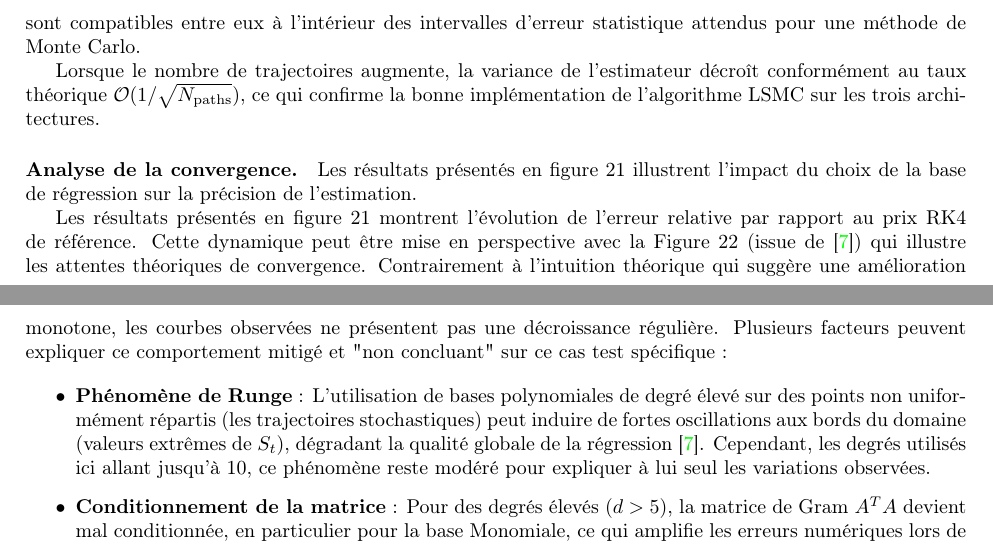
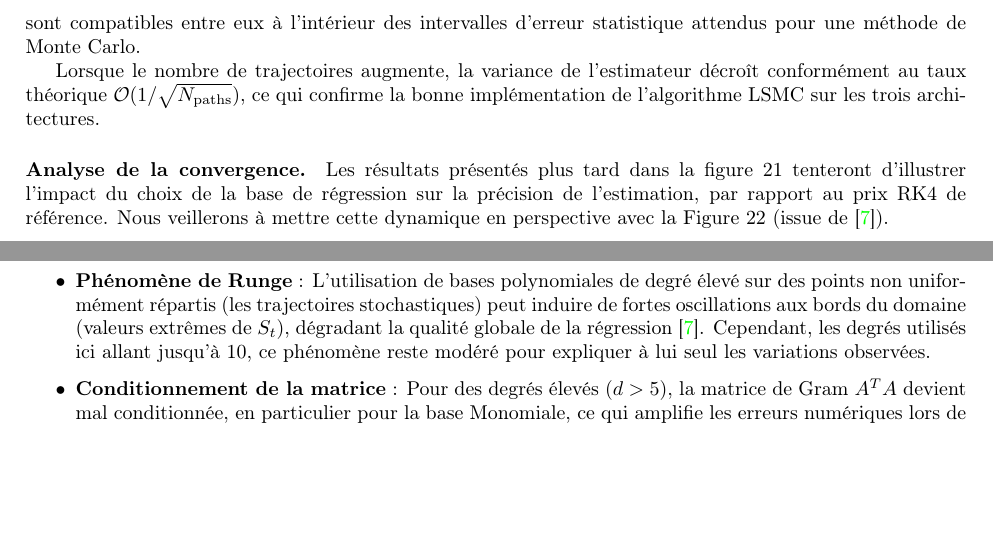
Before and after one commit to FlorianBarbe/CUDA-Implementation-of-the-Longstaff-Schwartz-Method-for-American-Option-Pricing, a LaTeX document (Rapport/Rapport.tex): two parts of pages 19 and 20 of 42 before the commit and two parts of pages 19 and 28 of 43 after it, joined at a grey line, cut so that both start at the same text, the shorter picture padded with empty space. Compiled offline with pdfLaTeX.

Commit message:
Final check: Recompilation forcée du rapport

```diff
--- a/Rapport/Rapport.tex
+++ b/Rapport/Rapport.tex
@@ -635,17 +635,9 @@ conformément au taux théorique $\mathcal{O}(1/\sqrt{N_{\text{paths}}})$, ce qu
 confirme la bonne implémentation de l’algorithme LSMC sur les trois architectures.
 
 \paragraph{Analyse de la convergence.}
-Les résultats présentés en figure 21 illustrent l'impact du choix de la base de régression sur la précision de l'estimation.
+Les résultats présentés plus tard dans la figure~\ref{fig:degree_convergence_full} tenteront d'illustrer l'impact du choix de la base de régression sur la précision de l'estimation,
+par rapport au prix RK4 de référence. Nous veillerons à mettre cette dynamique en perspective avec la Figure~\ref{fig:basis_comparison} (issue de \cite{Benguigui}).
 
-Les résultats présentés en figure~\ref{fig:degree_convergence_full} montrent l'évolution de l'erreur relative par rapport au prix RK4 de référence. Cette dynamique peut être mise en perspective avec la Figure~\ref{fig:basis_comparison} (issue de \cite{Benguigui}) qui illustre les attentes théoriques de convergence. Contrairement à l'intuition théorique qui suggère une amélioration monotone, les courbes observées ne présentent pas une décroissance régulière. Plusieurs facteurs peuvent expliquer ce comportement mitigé et "non concluant" sur ce cas test spécifique :
-
-\begin{itemize}
-    \item \textbf{Phénomène de Runge} : L'utilisation de bases polynomiales de degré élevé sur des points non uniformément répartis (les trajectoires stochastiques) peut induire de fortes oscillations aux bords du domaine (valeurs extrêmes de $S_t$), dégradant la qualité globale de la régression \cite{Benguigui}. Cependant, les degrés utilisés ici allant jusqu'à 10, ce phénomène reste modéré pour expliquer à lui seul les variations observées.
-    \item \textbf{Conditionnement de la matrice} : Pour des degrés élevés ($d > 5$), la matrice de Gram $A^T A$ devient mal conditionnée, en particulier pour la base Monomiale, ce qui amplifie les erreurs numériques lors de la résolution du système linéaire. Bien que les bases orthogonales (Laguerre, Hermite) soient censées atténuer ce problème, le bruit de Monte Carlo semble ici dominer les gains théoriques.
-    \item \textbf{Compromis Biais-Variance} : Augmenter le degré réduit le biais de modélisation (capacité à fitter la "vraie" fonction de continuation) mais augmente la variance de l'estimateur, car le modèle capture le bruit statistique des trajectoires (sur-apprentissage).
-\end{itemize}
-
-Il serait également pertinent de comparer ces résultats avec des schémas d'Euler explicite ou implicite, la méthode RK4 pouvant présenter des instabilités dans certains régimes stochastiques.
 
 \subsection{Performances CPU séquentiel}
 
@@ -933,6 +925,13 @@ La figure 21 illustre l'impact du choix de la base de régression sur la précis
 \end{figure}
 
 \paragraph{Analyse de la convergence (Figure~\ref{fig:degree_convergence_full}).}
+
+\begin{itemize}
+    \item \textbf{Phénomène de Runge} : L'utilisation de bases polynomiales de degré élevé sur des points non uniformément répartis (les trajectoires stochastiques) peut induire de fortes oscillations aux bords du domaine (valeurs extrêmes de $S_t$), dégradant la qualité globale de la régression \cite{Benguigui}. Cependant, les degrés utilisés ici allant jusqu'à 10, ce phénomène reste modéré pour expliquer à lui seul les variations observées.
+    \item \textbf{Conditionnement de la matrice} : Pour des degrés élevés ($d > 5$), la matrice de Gram $A^T A$ devient mal conditionnée, en particulier pour la base Monomiale, ce qui amplifie les erreurs numériques lors de la résolution du système linéaire. Bien que les bases orthogonales (Laguerre, Hermite) soient censées atténuer ce problème, le bruit de Monte Carlo semble ici dominer les gains théoriques.
+    \item \textbf{Compromis Biais-Variance} : Augmenter le degré réduit le biais de modélisation (capacité à fitter la "vraie" fonction de continuation) mais augmente la variance de l'estimateur, car le modèle capture le bruit statistique des trajectoires (sur-apprentissage).
+\end{itemize}
+
 Les résultats présentés en figure~\ref{fig:degree_convergence_full} montrent l'évolution de l'erreur relative par rapport au prix RK4 de référence. Cette dynamique peut être mise en perspective avec la Figure~\ref{fig:basis_comparison} (issue de \cite{ArealParallelMethods}) qui illustre les attentes théoriques de convergence.
 Contrairement à l'intuition théorique qui suggère une amélioration monotone, les courbes observées ne présentent pas une décroissance régulière.
 Plusieurs facteurs peuvent expliquer ce comportement mitigé et "non concluant" sur ce cas test spécifique :
```
Also changed, not shown: Rapport/Rapport.tex (2 more changed lines).
